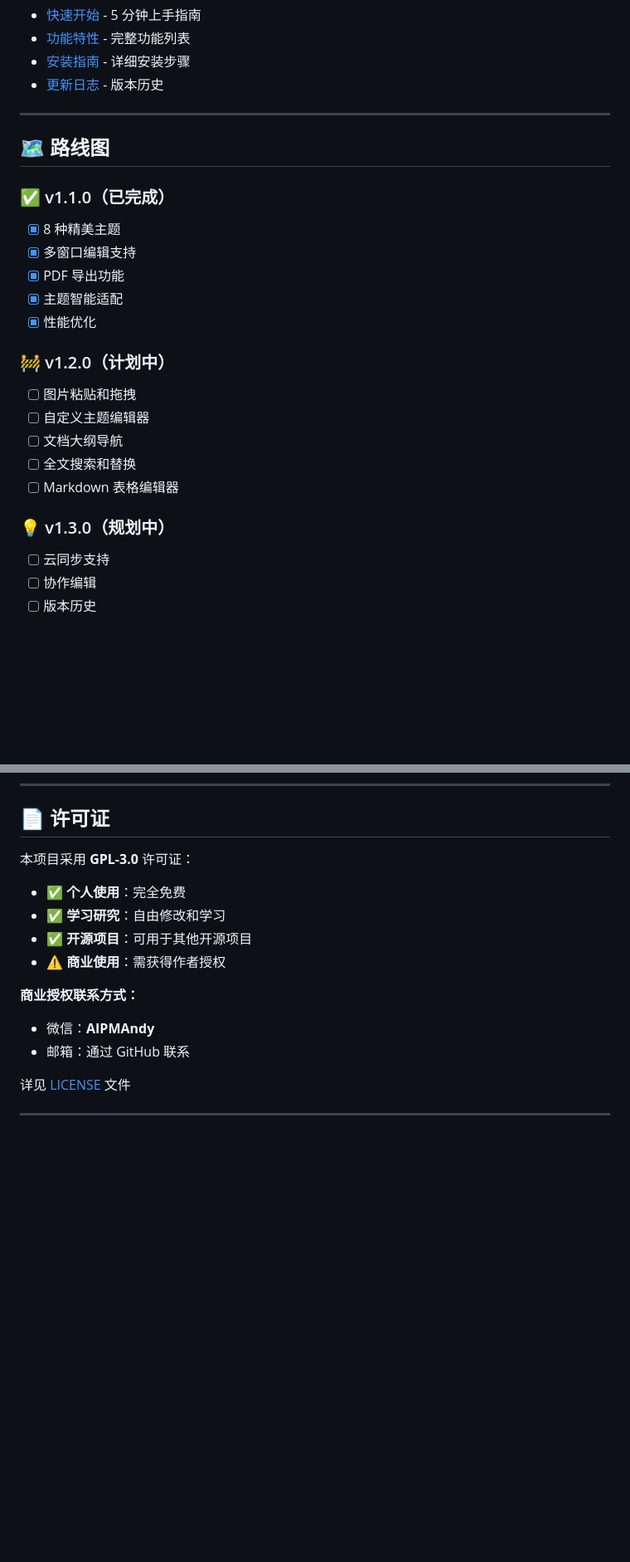
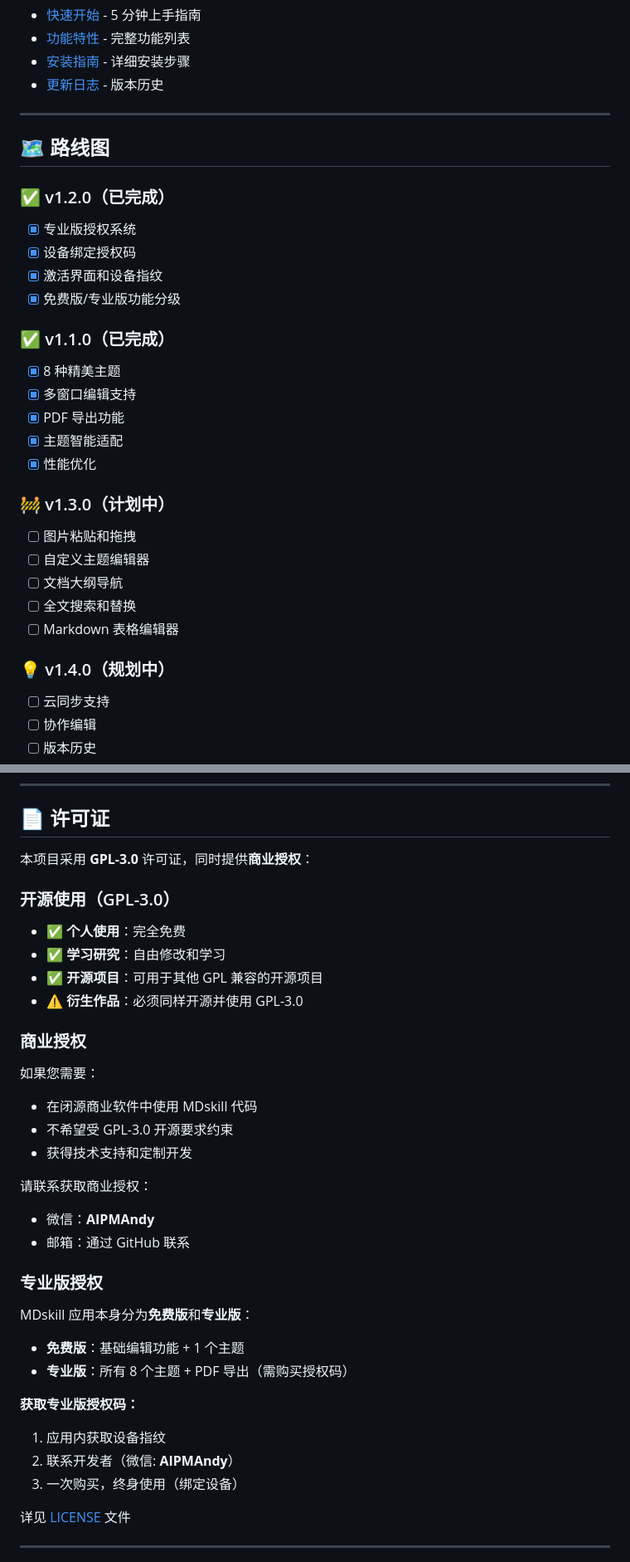
Before and after one commit to AIPMAndy/MDskill, a Markdown page: README.md, 2 parts joined by grey strips. Shown at 83% size. Drawn GitHub-style; blank space fills up the shorter version.

```diff
--- a/README.md
+++ b/README.md
@@ -242,6 +266,12 @@ $$
 
 ## 🗺️ 路线图
 
+### ✅ v1.2.0（已完成）
+- [x] 专业版授权系统
+- [x] 设备绑定授权码
+- [x] 激活界面和设备指纹
+- [x] 免费版/专业版功能分级
+
 ### ✅ v1.1.0（已完成）
 - [x] 8 种精美主题
 - [x] 多窗口编辑支持
@@ -249,14 +279,14 @@ $$
 - [x] 主题智能适配
 - [x] 性能优化
 
-### 🚧 v1.2.0（计划中）
+### 🚧 v1.3.0（计划中）
 - [ ] 图片粘贴和拖拽
 - [ ] 自定义主题编辑器
 - [ ] 文档大纲导航
 - [ ] 全文搜索和替换
 - [ ] Markdown 表格编辑器
 
-### 💡 v1.3.0（规划中）
+### 💡 v1.4.0（规划中）
 - [ ] 云同步支持
 - [ ] 协作编辑
 - [ ] 版本历史
@@ -276,16 +306,33 @@ $$
 
 ## 📄 许可证
 
-本项目采用 **GPL-3.0** 许可证：
+本项目采用 **GPL-3.0** 许可证，同时提供**商业授权**：
 
+### 开源使用（GPL-3.0）
 - ✅ **个人使用**：完全免费
 - ✅ **学习研究**：自由修改和学习
-- ✅ **开源项目**：可用于其他开源项目
-- ⚠️ **商业使用**：需获得作者授权
+- ✅ **开源项目**：可用于其他 GPL 兼容的开源项目
+- ⚠️ **衍生作品**：必须同样开源并使用 GPL-3.0
 
-**商业授权联系方式：**
+### 商业授权
+如果您需要：
+- 在闭源商业软件中使用 MDskill 代码
+- 不希望受 GPL-3.0 开源要求约束
+- 获得技术支持和定制开发
+
+请联系获取商业授权：
 - 微信：**AIPMAndy**
 - 邮箱：通过 GitHub 联系
+
+### 专业版授权
+MDskill 应用本身分为**免费版**和**专业版**：
+- **免费版**：基础编辑功能 + 1 个主题
+- **专业版**：所有 8 个主题 + PDF 导出（需购买授权码）
+
+**获取专业版授权码：**
+1. 应用内获取设备指纹
+2. 联系开发者（微信: **AIPMAndy**）
+3. 一次购买，终身使用（绑定设备）
 
 详见 [LICENSE](LICENSE) 文件
 
```
Also changed, not shown: other parts of README.md (+29 -5 lines).
